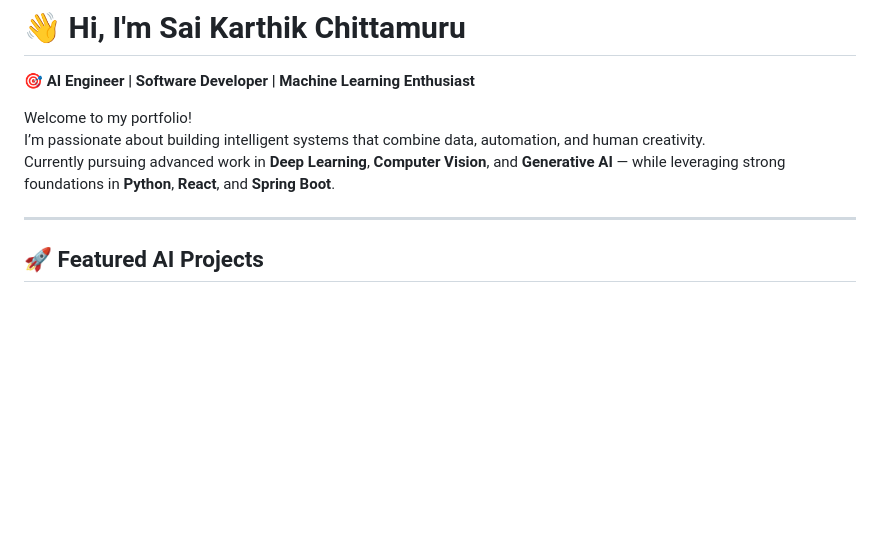
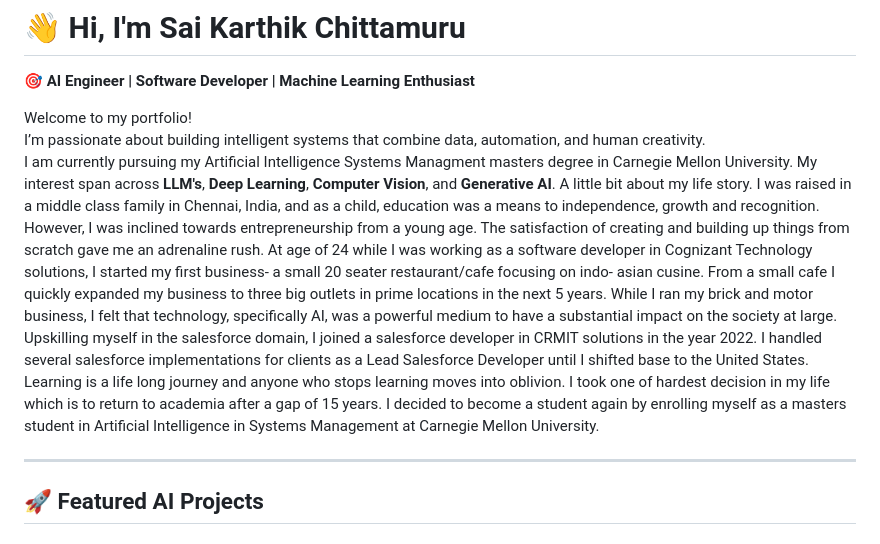
Before and after one commit to csaikarthikreddy-create/csaikarthikreddy-create.github.io, a Markdown page: README.md, the part around the change. Drawn GitHub-style; blank space fills up the shorter version.

Commit message:
Revise README with personal story and education
Updated personal background and education details in README.

```diff
--- a/README.md
+++ b/README.md
@@ -4,7 +4,9 @@
 
 Welcome to my portfolio!
 I’m passionate about building intelligent systems that combine data, automation, and human creativity.
-Currently pursuing advanced work in **Deep Learning**, **Computer Vision**, and **Generative AI** — while leveraging strong foundations in **Python**, **React**, and **Spring Boot**.
+I am currently pursuing my Artificial Intelligence Systems Managment masters degree in Carnegie Mellon University. My interest span across **LLM's**, **Deep Learning**, **Computer Vision**, and **Generative AI**.
+A little bit about my life story. I was raised in a middle class family in Chennai, India, and as a child, education was a means to independence, growth and recognition. However, I was  inclined towards entrepreneurship from a young age. The satisfaction of creating and building up things from scratch gave me an adrenaline rush. At age of 24 while I was working as a software developer in Cognizant Technology solutions, I started my first business- a small 20 seater restaurant/cafe focusing on indo- asian cusine. From a small cafe I quickly expanded  my business to three big outlets in prime locations in the next 5 years. While I ran my brick and motor business, I felt that technology, specifically AI, was a powerful medium to have a substantial impact on the society at large. Upskilling myself in the salesforce domain, I joined a salesforce developer in CRMIT solutions in the year 2022. I handled several salesforce implementations for clients as a Lead Salesforce Developer until I shifted base to the United States. Learning is a life long journey and anyone who stops learning moves into oblivion. I took one of hardest decision in my life which is to return to academia after a gap of 15 years. I decided to become a student again by enrolling myself as a masters student in Artificial Intelligence in Systems Management at Carnegie Mellon University.
+
 
 ---
 
```
